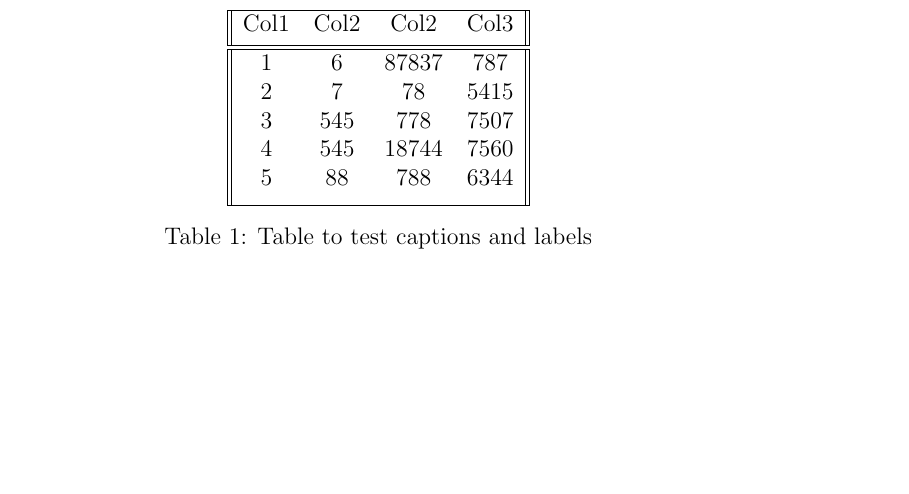
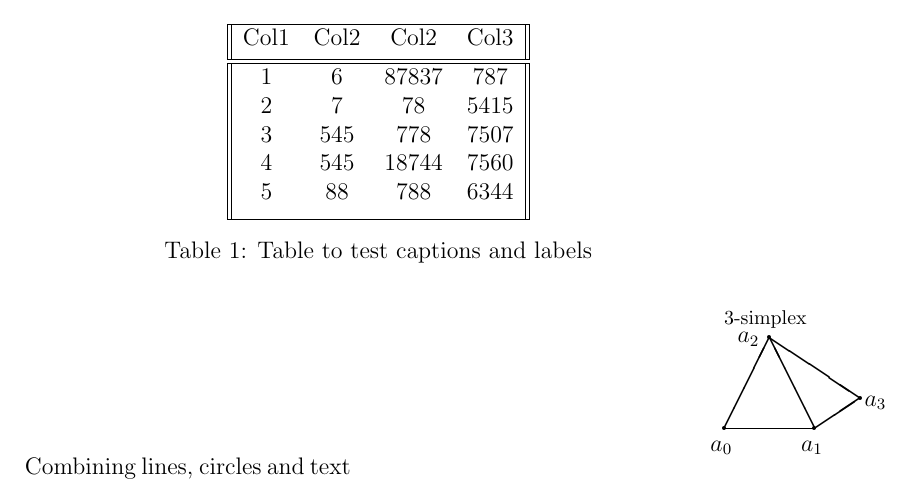
Before and after one commit to Daim-Nickel-Penny/LaTeX-Notes, a LaTeX paper (LaTeX.tex): part of page 3 of 3, cut so that both start at the same text, the shorter picture padded with empty space. Compiled offline with pdfLaTeX.

Commit message:
Combining Lines, Circles and Text

```diff
--- a/LaTeX.tex
+++ b/LaTeX.tex
@@ -180,4 +180,26 @@ Table \ref{table:data} is an example of referenced \LaTeX{} elements.
 \end{table}
 
 
+Combining lines, circles and text
+\setlength{\unitlength}{0.8cm}
+\begin{picture}(12,4)
+\thicklines
+\put(8,3.3){{\footnotesize $3$-simplex}}
+\put(9,3){\circle*{0.1}}
+\put(8.3,2.9){$a_2$}
+\put(8,1){\circle*{0.1}}
+\put(7.7,0.5){$a_0$}
+\put(10,1){\circle*{0.1}}
+\put(9.7,0.5){$a_1$}
+\put(11,1.66){\circle*{0.1}}
+\put(11.1,1.5){$a_3$}
+\put(9,3){\line(3,-2){2}}
+\put(10,1){\line(3,2){1}}
+\put(8,1){\line(1,0){2}}
+\put(8,1){\line(1,2){1}}
+\put(10,1){\line(-1,2){1}}
+\end{picture}
+
+
+
 \end{document}
```
